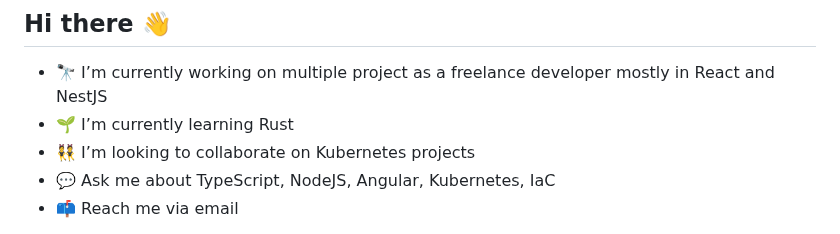
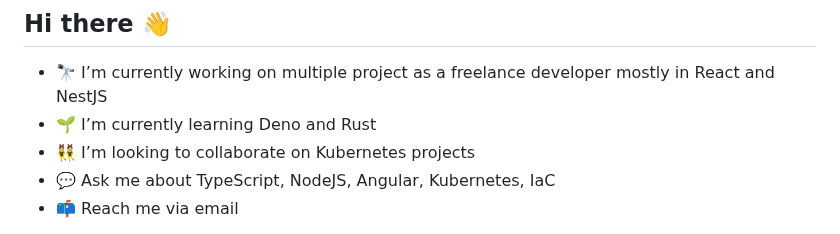
Before and after one commit to 95gabor/95gabor, a Markdown page: README.md, the part around the change. Rendered like a GitHub page.

```diff
--- a/README.md
+++ b/README.md
@@ -1,7 +1,7 @@
 ## Hi there 👋
 
 - 🔭 I’m currently working on multiple project as a freelance developer mostly in React and NestJS
-- 🌱 I’m currently learning Rust
+- 🌱 I’m currently learning Deno and Rust
 - 👯 I’m looking to collaborate on Kubernetes projects
 - 💬 Ask me about TypeScript, NodeJS, Angular, Kubernetes, IaC
 - 📫 Reach me via email
```
